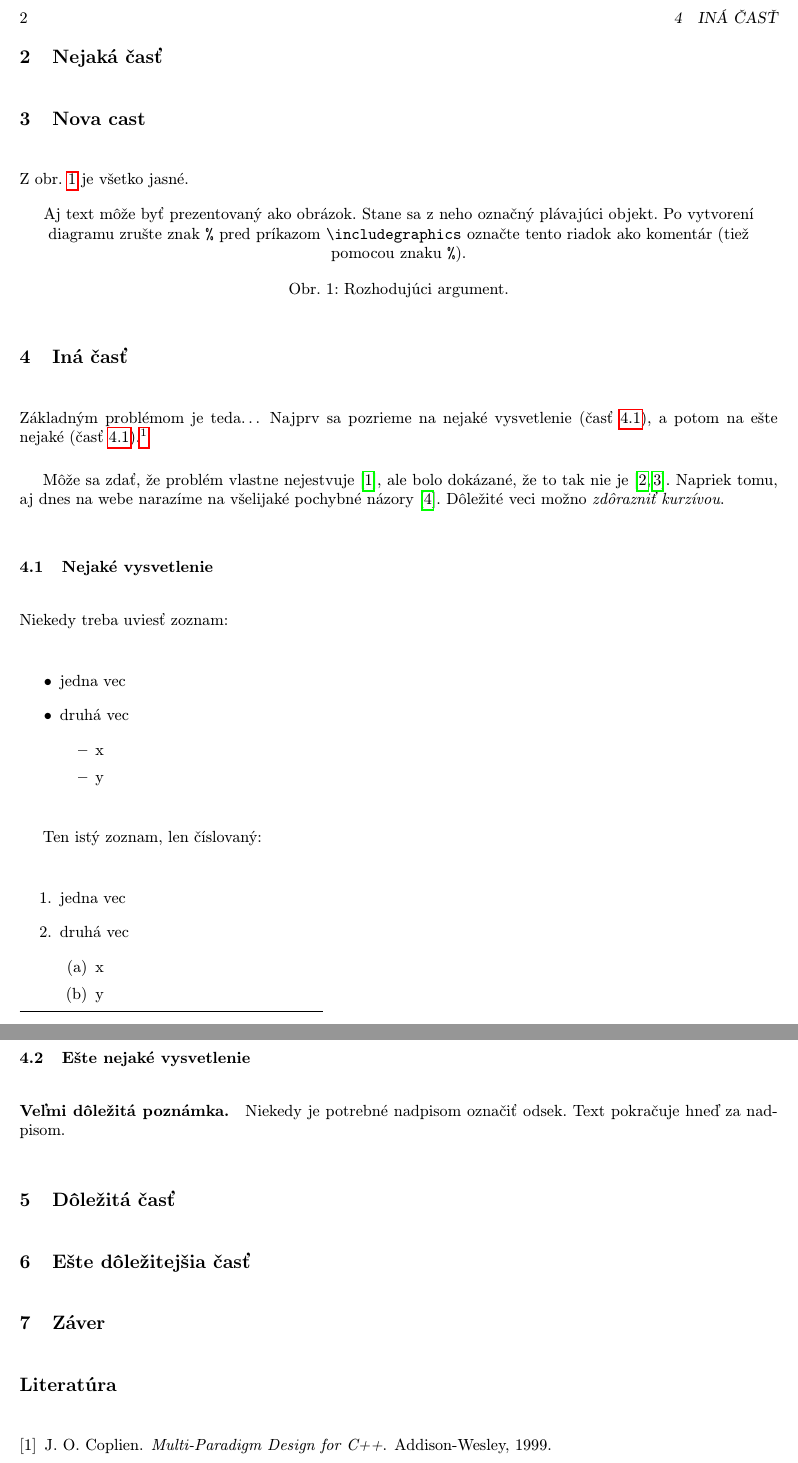
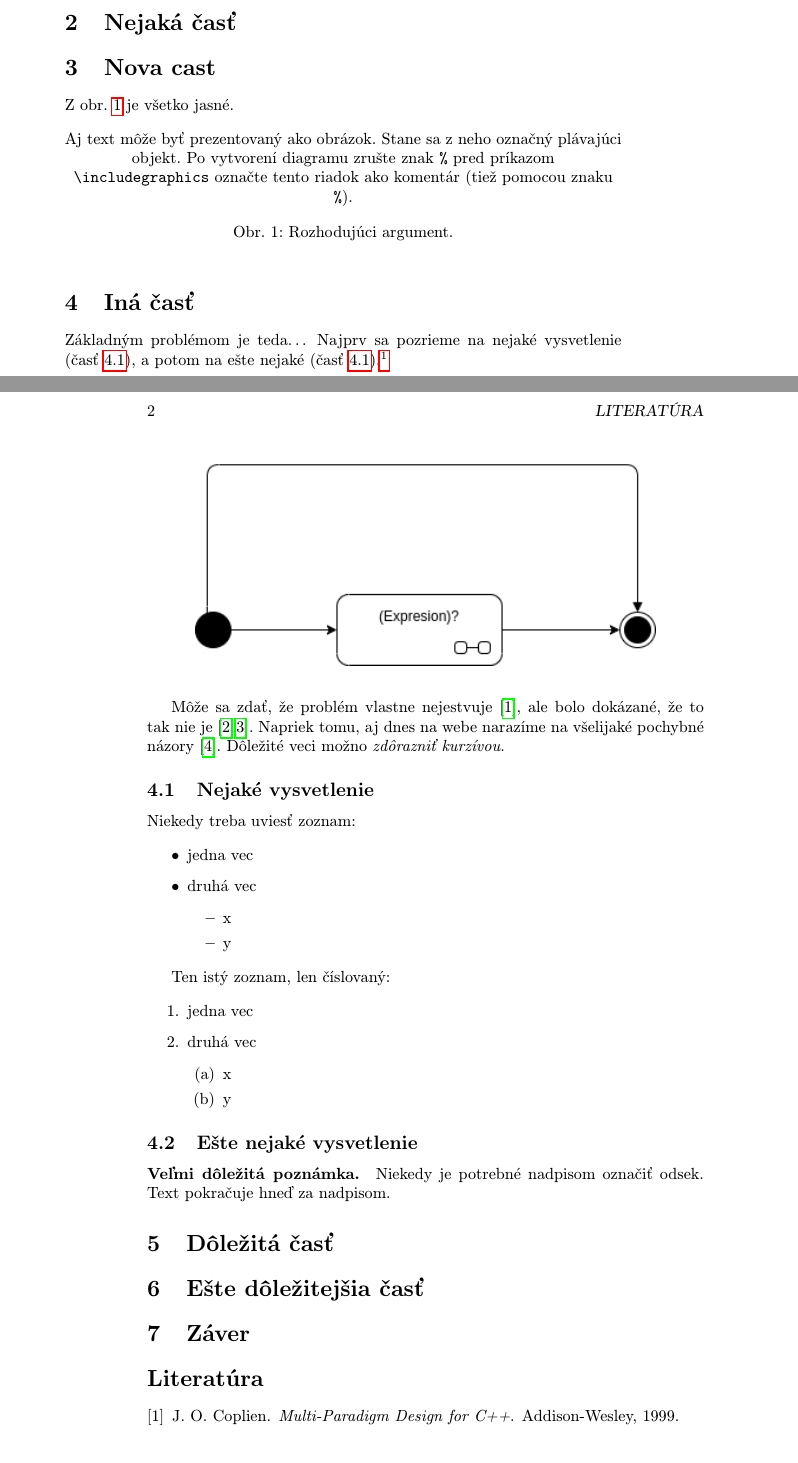
Before and after one commit to rgajdos147/GPU_regex_article, a LaTeX paper (clanok.tex): two parts of pages 2 and 3 of 3 before the commit and two parts of pages 1 and 2 of 3 after it, joined at a grey line, cut at the place of the change. Compiled offline with pdfLaTeX.

Commit message:
added UML

```diff
--- a/clanok.tex
+++ b/clanok.tex
@@ -1,9 +1,11 @@
 % Metódy inžinierskej práce
 
-\documentclass[10pt,twoside,slovak,a4paper]{coursepaper}
+\documentclass[10pt,twoside,slovak,a4paper]{article}
 
 \usepackage[slovak]{babel}
 %\usepackage[T1]{fontenc}
+\usepackage{graphicx}
+\graphicspath{ {./} }
 \usepackage[IL2]{fontenc} % lepšia sadzba písmena Ľ než v T1
 \usepackage[utf8]{inputenc}
 \usepackage{graphicx}
@@ -15,7 +17,8 @@
 
 \pagestyle{headings}
 
-\title{GPU accelerated regular expresion\thanks{Semestjrálny projekt v predmete Metódy inžinierskej práce, ak. rok 2023/24, vedenie: MSc. Mirwais Ahmadzai}} % meno a priezvisko vyučujúceho na cvičeniach
+\title{GPU Acceleration for Regular Expressions: Revision on Newer Hardware
+\thanks{Semestjrálny projekt v predmete Metódy inžinierskej práce, ak. rok 2023/24, vedenie: MSc. Mirwais Ahmadzai}} % meno a priezvisko vyučujúceho na cvičeniach
 
 \author{Roman Gajdoš\\[2pt]
 	{\small Slovenská technická univerzita v adfadfa}\\
@@ -64,6 +66,10 @@ Z obr.~\ref{f:rozhod} je všetko jasné.
 
 
 \section{Iná časť} \label{ina}
+\begin{figure}[t]
+	\includegraphics[width=10cm]{diagram.png}
+	\centering
+\end{figure}
 
 Základným problémom je teda\ldots{} Najprv sa pozrieme na nejaké vysvetlenie (časť~\ref{ina:nejake}), a potom na ešte nejaké (časť~\ref{ina:nejake}).\footnote{Niekedy môžete potrebovať aj poznámku pod čiarou.}
 
```
Also changed, not shown: clanok.pdf, diagram.png (added), diagram.svg (added), clanok.tex (1 more changed lines), 7 other files.
